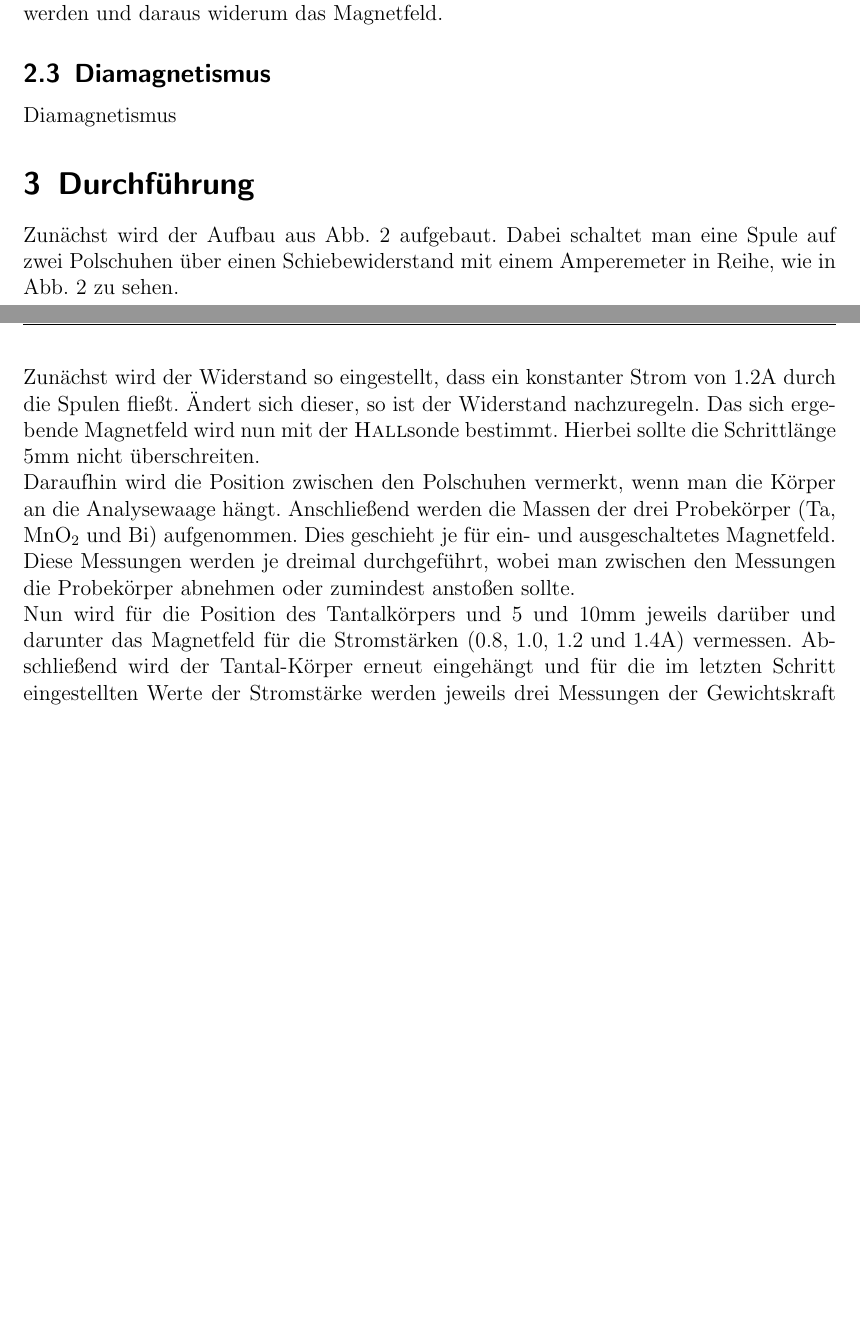
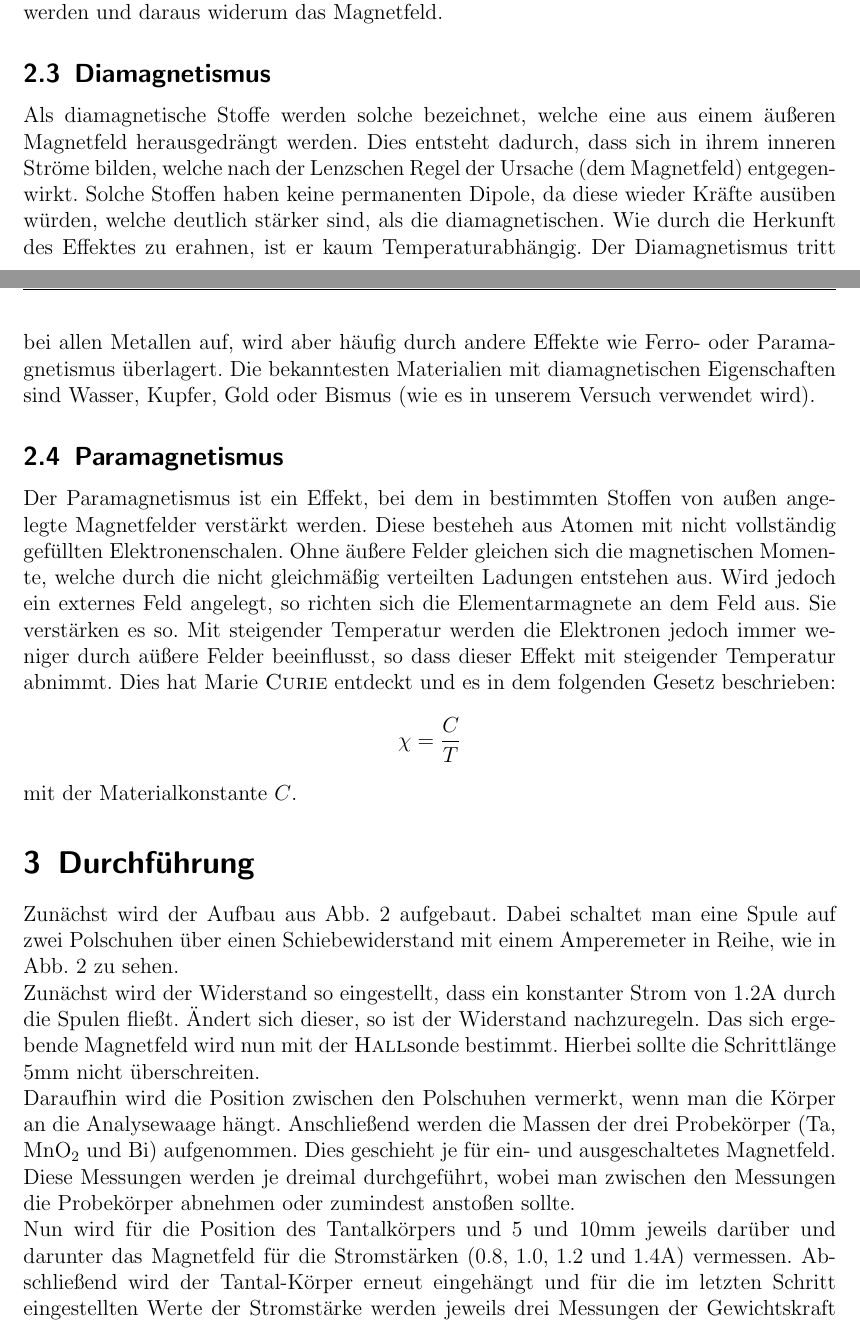
Before and after one commit to miallo/15DiaPara, a LaTeX document (Prohaupt.tex): two parts of pages 3 and 4 of 8, joined at a grey line, cut so that both start at the same text, the shorter picture padded with empty space. The pictures show the PDF file Prohaupt.pdf that the author committed with the source.

Commit message:
Dia und Para Theo

```diff
--- a/Prohaupt.tex
+++ b/Prohaupt.tex
@@ -196,7 +196,26 @@ Durch den weiteren Weg steigt der Widerstand des durchflossenen Wegs.
 Dieser kann nun vermessen werden und daraus kann der verlängerte Weg bestimmt werden und daraus widerum das Magnetfeld.
 
 \subsection{Diamagnetismus}
-Diamagnetismus
+Als diamagnetische Stoffe werden solche bezeichnet, welche eine aus einem äußeren Magnetfeld herausgedrängt werden.
+Dies entsteht dadurch, dass sich in ihrem inneren Ströme bilden, welche nach der Lenzschen Regel der Ursache (dem Magnetfeld) entgegenwirkt.
+Solche Stoffen haben keine permanenten Dipole, da diese wieder Kräfte ausüben würden, welche deutlich stärker sind, als die diamagnetischen.
+Wie durch die Herkunft des Effektes zu erahnen, ist er kaum Temperaturabhängig.
+Der Diamagnetismus tritt bei allen Metallen auf, wird aber häufig durch andere Effekte wie Ferro- oder Paramagnetismus überlagert.
+Die bekanntesten Materialien mit diamagnetischen Eigenschaften sind Wasser, Kupfer, Gold oder Bismus (wie es in unserem Versuch verwendet wird).
+
+
+\subsection{Paramagnetismus}
+Der Paramagnetismus ist ein Effekt, bei dem in bestimmten Stoffen von außen angelegte Magnetfelder verstärkt werden.
+Diese besteheh aus Atomen mit nicht vollständig gefüllten Elektronenschalen.
+Ohne äußere Felder gleichen sich die magnetischen Momente, welche durch die nicht gleichmäßig verteilten Ladungen entstehen aus.
+Wird jedoch ein externes Feld angelegt, so richten sich die Elementarmagnete an dem Feld aus.
+Sie verstärken es so.
+Mit steigender Temperatur werden die Elektronen jedoch immer weniger durch aüßere Felder beeinflusst, so dass dieser Effekt mit steigender Temperatur abnimmt.
+Dies hat Marie \textsc{Curie} entdeckt und es in dem folgenden Gesetz beschrieben:
+\begin{align*}
+\chi=\frac{C}{T}
+\end{align*}
+mit der Materialkonstante $C$.
 
 \section{Durchführung}
 \label{sec:durchfuehrung}
```
Also changed, not shown: Prohaupt.pdf.
